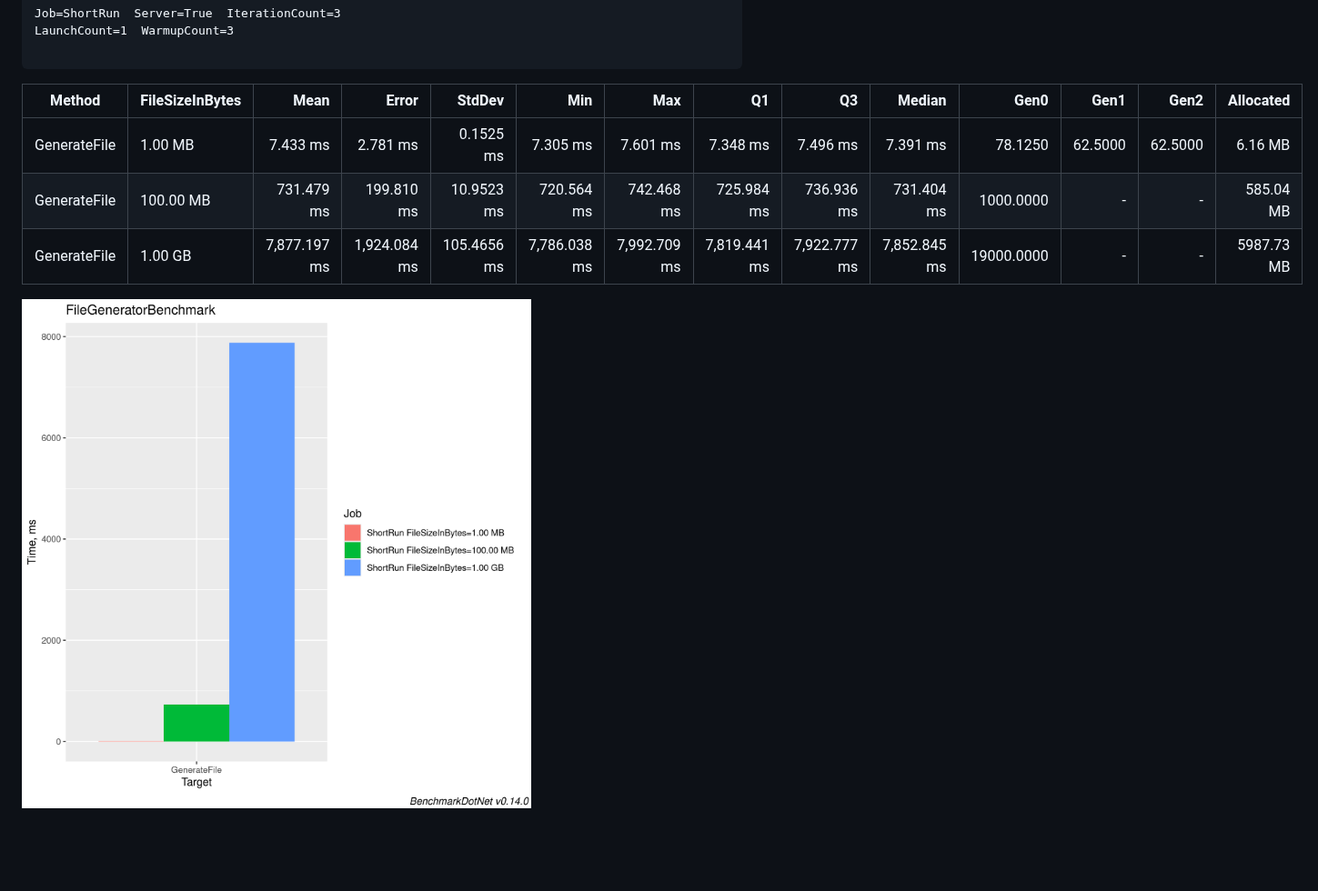
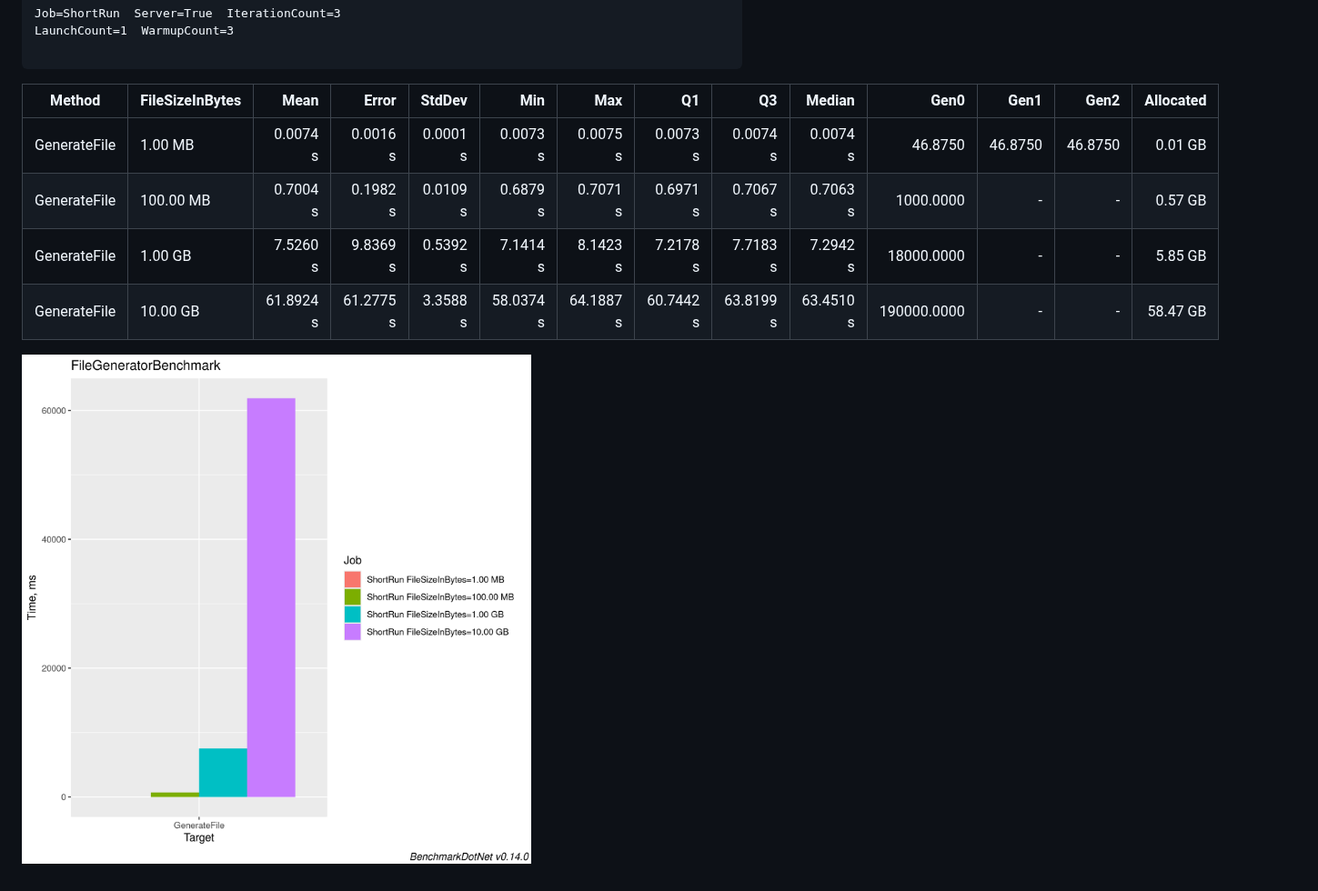
Before and after one commit to DimaKazankov/BigFilesUtils, a Markdown page: README.md, the part around one of its changes. Shown at 91% size. Drawn GitHub-style; pictures changed too: docs/FileGeneratorBenchmark-barplot.png; blank space fills up the shorter version.

Commit message:
Update benchmark results in README

````diff
--- a/README.md
+++ b/README.md
@@ -19,11 +19,12 @@ Job=ShortRun  Server=True  IterationCount=3
 LaunchCount=1  WarmupCount=3
 
 ```
-| Method       | FileSizeInBytes | Mean         | Error        | StdDev      | Min          | Max          | Q1           | Q3           | Median       | Gen0       | Gen1    | Gen2    | Allocated  |
-|------------- |---------------- |-------------:|-------------:|------------:|-------------:|-------------:|-------------:|-------------:|-------------:|-----------:|--------:|--------:|-----------:|
-| GenerateFile | 1.00 MB         |     7.433 ms |     2.781 ms |   0.1525 ms |     7.305 ms |     7.601 ms |     7.348 ms |     7.496 ms |     7.391 ms |    78.1250 | 62.5000 | 62.5000 |    6.16 MB |
-| GenerateFile | 100.00 MB       |   731.479 ms |   199.810 ms |  10.9523 ms |   720.564 ms |   742.468 ms |   725.984 ms |   736.936 ms |   731.404 ms |  1000.0000 |       - |       - |  585.04 MB |
-| GenerateFile | 1.00 GB         | 7,877.197 ms | 1,924.084 ms | 105.4656 ms | 7,786.038 ms | 7,992.709 ms | 7,819.441 ms | 7,922.777 ms | 7,852.845 ms | 19000.0000 |       - |       - | 5987.73 MB |
+| Method       | FileSizeInBytes | Mean      | Error     | StdDev   | Min       | Max       | Q1        | Q3        | Median    | Gen0        | Gen1    | Gen2    | Allocated |
+|------------- |---------------- |----------:|----------:|---------:|----------:|----------:|----------:|----------:|----------:|------------:|--------:|--------:|----------:|
+| GenerateFile | 1.00 MB         |  0.0074 s |  0.0016 s | 0.0001 s |  0.0073 s |  0.0075 s |  0.0073 s |  0.0074 s |  0.0074 s |     46.8750 | 46.8750 | 46.8750 |   0.01 GB |
+| GenerateFile | 100.00 MB       |  0.7004 s |  0.1982 s | 0.0109 s |  0.6879 s |  0.7071 s |  0.6971 s |  0.7067 s |  0.7063 s |   1000.0000 |       - |       - |   0.57 GB |
+| GenerateFile | 1.00 GB         |  7.5260 s |  9.8369 s | 0.5392 s |  7.1414 s |  8.1423 s |  7.2178 s |  7.7183 s |  7.2942 s |  18000.0000 |       - |       - |   5.85 GB |
+| GenerateFile | 10.00 GB        | 61.8924 s | 61.2775 s | 3.3588 s | 58.0374 s | 64.1887 s | 60.7442 s | 63.8199 s | 63.4510 s | 190000.0000 |       - |       - |  58.47 GB |
 
 ![Benchmark Barplot](docs/FileGeneratorBenchmark-barplot.png)
 
````
Also changed, not shown: other parts of README.md (+1 -1 lines), docs/FileGeneratorBenchmark-report-github.md (+6 -5 lines).
